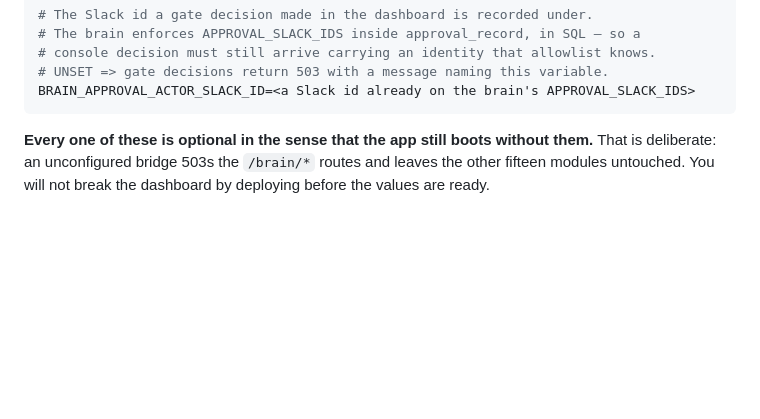
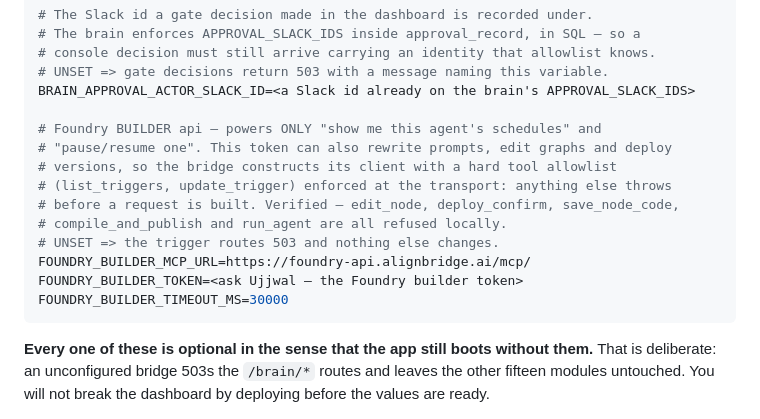
Before and after one commit to amanprateek123/marketing-agent, a Markdown page: DEPLOY-BRAIN-CONSOLE.md, the part around the change. Drawn GitHub-style; blank space fills up the shorter version.

Commit message:
docs: the builder token, and why it is allowlisted
Adds FOUNDRY_BUILDER_* to the handoff. Says plainly what the token can do and
why the bridge restricts it at the transport rather than trusting the routes,
so whoever sets it understands they are handing over more than two verbs' worth
of capability and what stops it being used that way.

Co-Authored-By: Claude Opus 5 (1M context) <noreply@anthropic.com>

````diff
--- a/DEPLOY-BRAIN-CONSOLE.md
+++ b/DEPLOY-BRAIN-CONSOLE.md
@@ -38,6 +38,17 @@ BRAIN_MCP_TIMEOUT_MS=30000
 # console decision must still arrive carrying an identity that allowlist knows.
 # UNSET => gate decisions return 503 with a message naming this variable.
 BRAIN_APPROVAL_ACTOR_SLACK_ID=<a Slack id already on the brain's APPROVAL_SLACK_IDS>
+
+# Foundry BUILDER api — powers ONLY "show me this agent's schedules" and
+# "pause/resume one". This token can also rewrite prompts, edit graphs and deploy
+# versions, so the bridge constructs its client with a hard tool allowlist
+# (list_triggers, update_trigger) enforced at the transport: anything else throws
+# before a request is built. Verified — edit_node, deploy_confirm, save_node_code,
+# compile_and_publish and run_agent are all refused locally.
+# UNSET => the trigger routes 503 and nothing else changes.
+FOUNDRY_BUILDER_MCP_URL=https://foundry-api.alignbridge.ai/mcp/
+FOUNDRY_BUILDER_TOKEN=<ask Ujjwal — the Foundry builder token>
+FOUNDRY_BUILDER_TIMEOUT_MS=30000
 ```
 
 **Every one of these is optional in the sense that the app still boots without them.** That is
````
